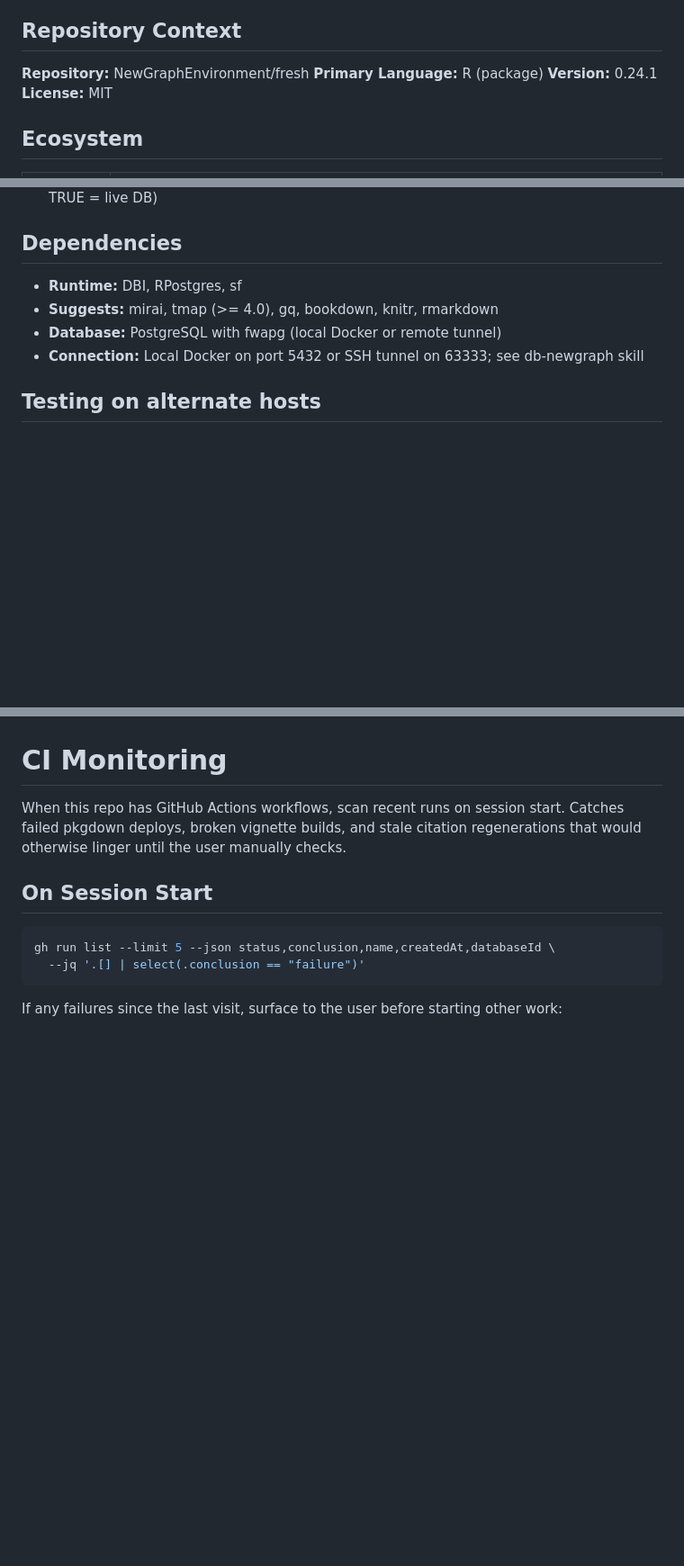
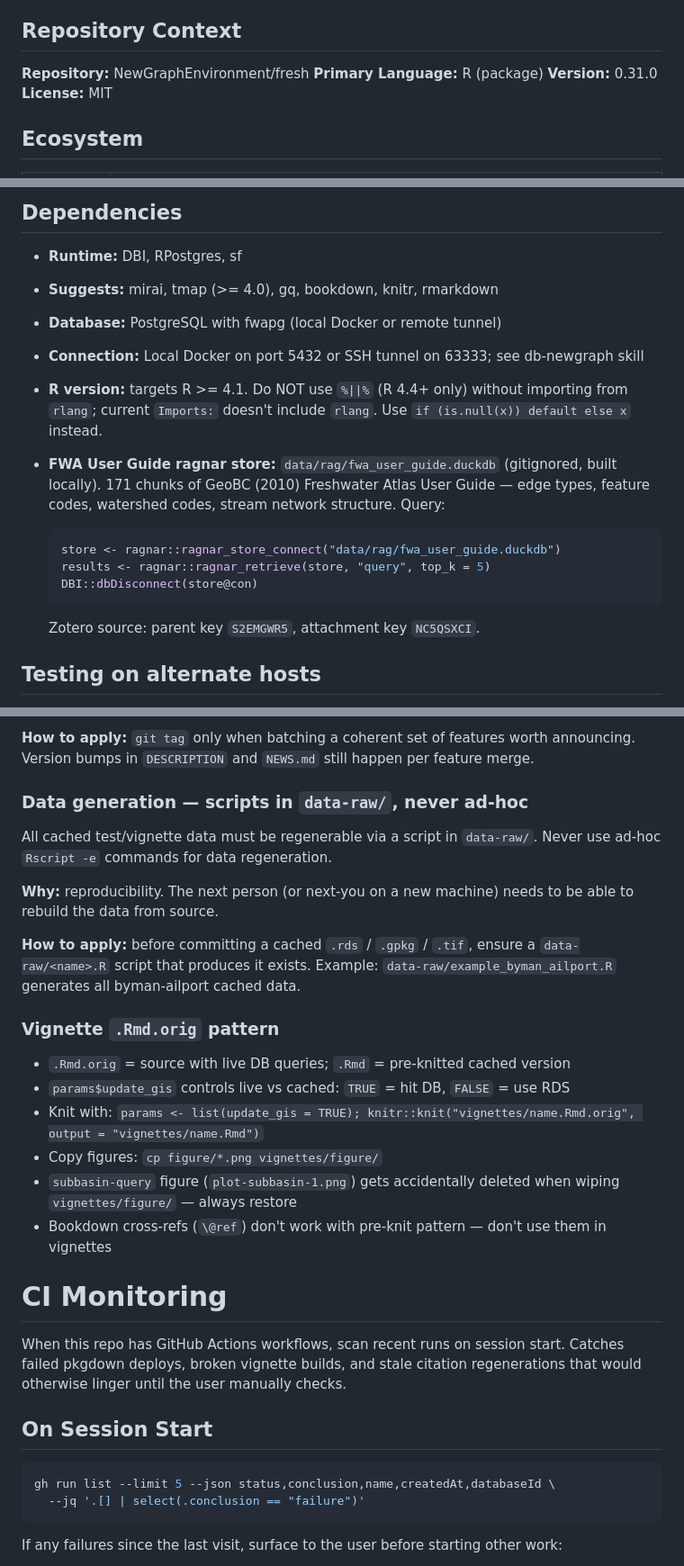
Before and after one commit to NewGraphEnvironment/fresh, a Markdown page: CLAUDE.md, 3 parts joined by grey strips. Shown at 90% size. Rendered like a GitHub page; blank space fills up the shorter version.

````diff
--- a/CLAUDE.md
+++ b/CLAUDE.md
@@ -6,7 +6,7 @@ Freshwater Referenced Spatial Hydrology. A composable stream network modelling e
 
 **Repository:** NewGraphEnvironment/fresh
 **Primary Language:** R (package)
-**Version:** 0.24.1
+**Version:** 0.31.0
 **License:** MIT
 
 ## Ecosystem
@@ -98,6 +98,16 @@ vignettes/                   — .Rmd.orig source, .Rmd pre-knitted output
 - **Suggests:** mirai, tmap (>= 4.0), gq, bookdown, knitr, rmarkdown
 - **Database:** PostgreSQL with fwapg (local Docker or remote tunnel)
 - **Connection:** Local Docker on port 5432 or SSH tunnel on 63333; see db-newgraph skill
+- **R version:** targets R >= 4.1. Do NOT use `%||%` (R 4.4+ only) without importing from `rlang`; current `Imports:` doesn't include `rlang`. Use `if (is.null(x)) default else x` instead.
+- **FWA User Guide ragnar store:** `data/rag/fwa_user_guide.duckdb` (gitignored, built locally). 171 chunks of GeoBC (2010) Freshwater Atlas User Guide — edge types, feature codes, watershed codes, stream network structure. Query:
+
+  ```r
+  store <- ragnar::ragnar_store_connect("data/rag/fwa_user_guide.duckdb")
+  results <- ragnar::ragnar_retrieve(store, "query", top_k = 5)
+  DBI::dbDisconnect(store@con)
+  ```
+
+  Zotero source: parent key `S2EMGWR5`, attachment key `NC5QSXCI`.
 
 ## Testing on alternate hosts
 
@@ -185,3 +262,21 @@ ssh m1 'cd /Users/airvine/Projects/repo/fresh && Rscript -e "
+**How to apply:** `git tag` only when batching a coherent set of features worth announcing. Version bumps in `DESCRIPTION` and `NEWS.md` still happen per feature merge.
+
+### Data generation — scripts in `data-raw/`, never ad-hoc
+
+All cached test/vignette data must be regenerable via a script in `data-raw/`. Never use ad-hoc `Rscript -e` commands for data regeneration.
+
+**Why:** reproducibility. The next person (or next-you on a new machine) needs to be able to rebuild the data from source.
+
+**How to apply:** before committing a cached `.rds` / `.gpkg` / `.tif`, ensure a `data-raw/<name>.R` script that produces it exists. Example: `data-raw/example_byman_ailport.R` generates all byman-ailport cached data.
+
+### Vignette `.Rmd.orig` pattern
+
+- `.Rmd.orig` = source with live DB queries; `.Rmd` = pre-knitted cached version
+- `params$update_gis` controls live vs cached: `TRUE` = hit DB, `FALSE` = use RDS
+- Knit with: `params <- list(update_gis = TRUE); knitr::knit("vignettes/name.Rmd.orig", output = "vignettes/name.Rmd")`
+- Copy figures: `cp figure/*.png vignettes/figure/`
+- `subbasin-query` figure (`plot-subbasin-1.png`) gets accidentally deleted when wiping `vignettes/figure/` — always restore
+- Bookdown cross-refs (`\@ref`) don't work with pre-knit pattern — don't use them in vignettes
 
 <!-- BEGIN SOUL CONVENTIONS — DO NOT EDIT BELOW THIS LINE -->
 
````
Also changed, not shown: other parts of CLAUDE.md (+67 -0 lines).
